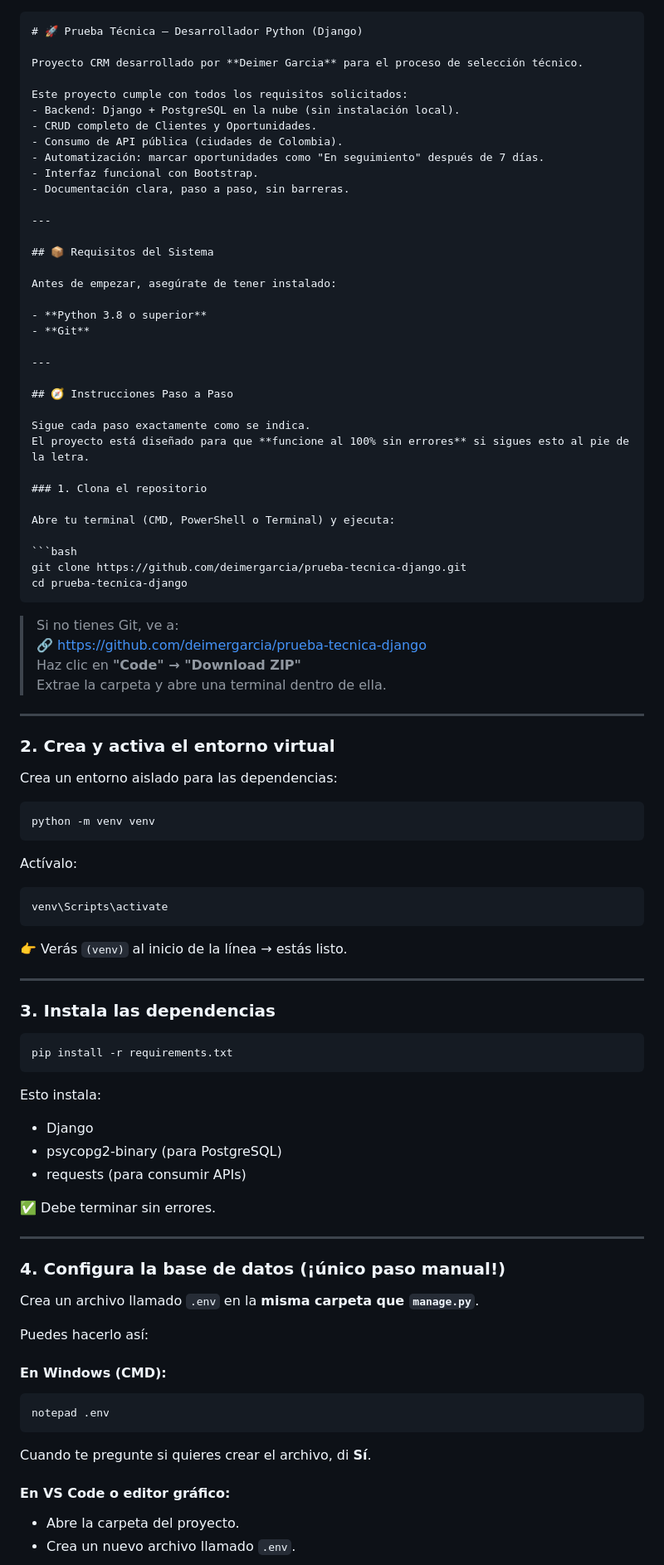
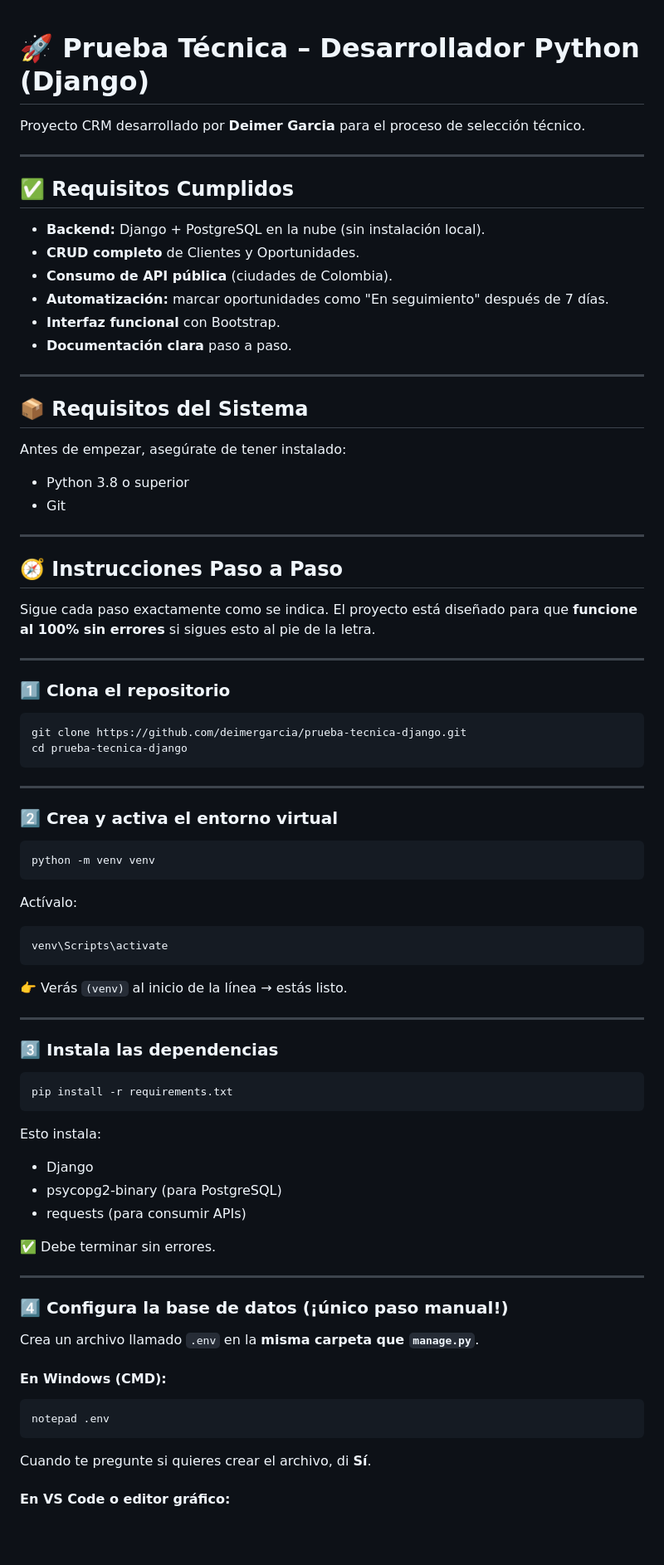
Before and after one commit to deimergarcia/prueba-tecnica-django, a Markdown page: README.md, the part around one of its changes. Shown at 83% size. Drawn GitHub-style; blank space fills up the shorter version.

````diff
--- a/README.md
+++ b/README.md
@@ -1,15 +1,17 @@
-```markdown
 # 🚀 Prueba Técnica – Desarrollador Python (Django)
 
 Proyecto CRM desarrollado por **Deimer Garcia** para el proceso de selección técnico.
 
-Este proyecto cumple con todos los requisitos solicitados:
-- Backend: Django + PostgreSQL en la nube (sin instalación local).
-- CRUD completo de Clientes y Oportunidades.
-- Consumo de API pública (ciudades de Colombia).
-- Automatización: marcar oportunidades como "En seguimiento" después de 7 días.
-- Interfaz funcional con Bootstrap.
-- Documentación clara, paso a paso, sin barreras.
+---
+
+## ✅ Requisitos Cumplidos
+
+* **Backend:** Django + PostgreSQL en la nube (sin instalación local).
+* **CRUD completo** de Clientes y Oportunidades.
+* **Consumo de API pública** (ciudades de Colombia).
+* **Automatización:** marcar oportunidades como "En seguimiento" después de 7 días.
+* **Interfaz funcional** con Bootstrap.
+* **Documentación clara** paso a paso.
 
 ---
 
@@ -17,8 +19,8 @@ Este proyecto cumple con todos los requisitos solicitados:
 
 Antes de empezar, asegúrate de tener instalado:
 
-- **Python 3.8 o superior**
-- **Git**
+* Python 3.8 o superior
+* Git
 
 ---
 
@@ -27,25 +29,18 @@ Antes de empezar, asegúrate de tener instalado:
 Sigue cada paso exactamente como se indica.
 El proyecto está diseñado para que **funcione al 100% sin errores** si sigues esto al pie de la letra.
 
-### 1. Clona el repositorio
+---
 
-Abre tu terminal (CMD, PowerShell o Terminal) y ejecuta:
+### 1️⃣ Clona el repositorio
 
 ```bash
 git clone https://github.com/deimergarcia/prueba-tecnica-django.git
 cd prueba-tecnica-django
 ```
 
-> Si no tienes Git, ve a:
-> 🔗 [https://github.com/deimergarcia/prueba-tecnica-django](https://github.com/deimergarcia/prueba-tecnica-django)
-> Haz clic en **"Code" → "Download ZIP"**
-> Extrae la carpeta y abre una terminal dentro de ella.
-
 ---
 
-### 2. Crea y activa el entorno virtual
-
-Crea un entorno aislado para las dependencias:
+### 2️⃣ Crea y activa el entorno virtual
 
 ```bash
 python -m venv venv
@@ -61,34 +56,33 @@ venv\Scripts\activate
 
 ---
 
-### 3. Instala las dependencias
+### 3️⃣ Instala las dependencias
 
 ```bash
 pip install -r requirements.txt
 ```
 
 Esto instala:
-- Django
-- psycopg2-binary (para PostgreSQL)
-- requests (para consumir APIs)
+
+* Django
+* psycopg2-binary (para PostgreSQL)
+* requests (para consumir APIs)
 
 ✅ Debe terminar sin errores.
 
 ---
 
-### 4. Configura la base de datos (¡único paso manual!)
+### 4️⃣ Configura la base de datos (¡único paso manual!)
 
 Crea un archivo llamado `.env` en la **misma carpeta que `manage.py`**.
 
-Puedes hacerlo así:
+#### En Windows (CMD):
 
-#### En Windows (CMD):
 ```bash
 notepad .env
 ```
+
 Cuando te pregunte si quieres crear el archivo, di **Sí**.
 
 #### En VS Code o editor gráfico:
-- Abre la carpeta del proyecto.
-- Crea un nuevo archivo llamado `.env`.
 
````
Also changed, not shown: other parts of README.md (+32 -43 lines).
